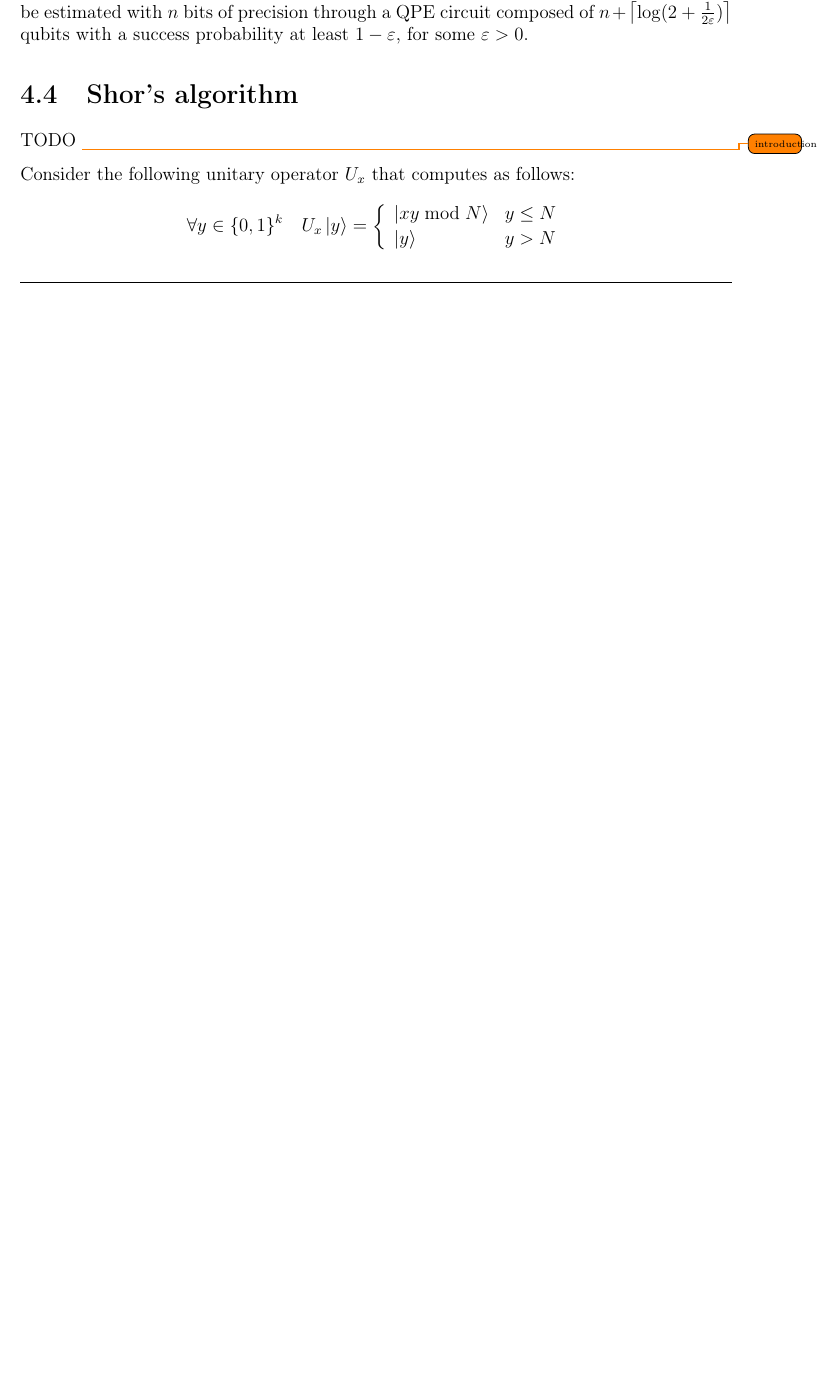
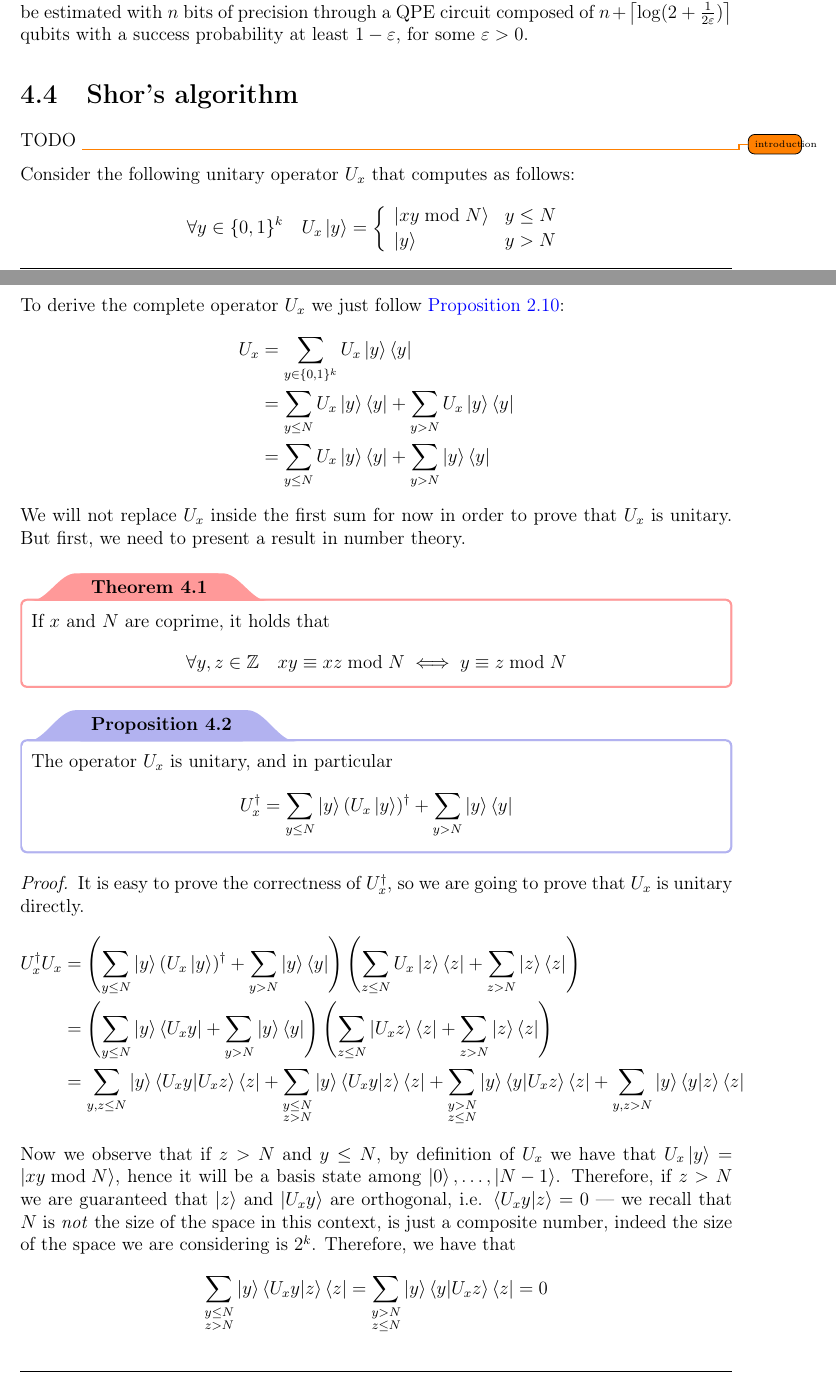
Before and after one commit to aflaag-notes/quantum-computing, a LaTeX document (src/QuantumComputing.tex): part of page 69 of 70 before the commit and two parts of pages 70 and 71 of 73 after it, the two joined at a grey line, cut so that both start at the same text, the shorter picture padded with empty space. The pictures show the PDF file src/QuantumComputing.pdf that the author committed with the source.

Commit message:
snapshot

```diff
--- a/src/QuantumComputing.tex
+++ b/src/QuantumComputing.tex
@@ -1450,4 +1470,35 @@ As a final note, what if $\varphi$ cannot be expressed in exactly $t$ bits? It c
 
 TODO \todo{introduction}
 
-Consider the following unitary operator $U_x$ that computes as follows: $$\forall y \in \{0, 1\}^k \quad U_x \ket y = \soe{ll}{\ket{xy \bmod N} & y \le N \\ \ket y & y > N}$$
+Consider the following unitary operator $U_x$ that computes as follows: $$\forall y \in \{0, 1\}^k \quad U_x \ket y = \soe{ll}{\ket{xy \bmod N} & y \le N \\ \ket y & y > N}$$ To derive the complete operator $U_x$ we just follow \cref{U constr}:
+\begin{equation*}
+    \begin{split}
+        U_x & = \sum_{y \in \{0, 1\}^k}{U_x \ket y \bra y} \\
+            & = \sum_{y \le N}{U_x \ket y \bra y} + \sum_{y > N}{U_x \ket y \bra y} \\
+            & = \sum_{y \le N}{U_x \ket y \bra y} + \sum_{y > N}{\ket y  \bra y} \\
+    \end{split}
+\end{equation*}
+We will not replace $U_x$ inside the first sum for now in order to prove that $U_x$ is unitary. But first, we need to present a result in number theory.
+
+\begin{framedthm}{}
+    If $x$ and $N$ are coprime, it holds that $$\forall y, z \in \Z \quad xy \equiv xz \bmod N \iff y \equiv z \bmod N$$
+\end{framedthm}
+
+\begin{framedprop}{}
+    The operator $U_x$ is unitary, and in particular $$U_x^\dag = \sum_{y \le N}{\ket y (U_x \ket y)^\dag} + \sum_{y > N}{\ket y \bra y}$$
+\end{framedprop}
+
+\begin{proof}
+    It is easy to prove the correctness of $U_x^\dag$, so we are going to prove that $U_x$ is unitary directly.
+    \begin{equation*}
+        \begin{split}
+            U_x^\dag U_x & = \rbk{\sum_{y \le N}{\ket y (U_x \ket y)^\dag} + \sum_{y > N}{\ket y \bra y}}\rbk{\sum_{z \le N}{U_x \ket z \bra z} + \sum_{z > N}{\ket z  \bra z}} \\
+                         & = \rbk{\sum_{y \le N}{\ket y \bra{U_x y}} + \sum_{y >N}{\ket y \bra y}} \rbk{\sum_{z \le N}{\ket{U_x z} \bra z} + \sum_{z > N}{\ket z \bra z}} \\
+                         & = \sum_{y, z \le N}{\ket y \braket{U_x y | U_x z} \bra z} + \sum_{\substack{y \le N \\ z > N}}{\ket y \braket{U_x y| z} \bra z} + \sum_{\substack{y > N \\ z \le N}}{\ket y \braket{y |U_xz} \bra z} + \sum_{y, z > N}{\ket y \braket{y|z} \bra z} \\
+        \end{split}
+    \end{equation*}
+    Now we observe that if $z > N$ and $y \le N$, by definition of $U_x$ we have that $U_x \ket y = \ket{xy \bmod N}$, hence it will be a basis state among $\ket 0, \ldots, \ket{N - 1}$. Therefore, if $z > N$ we are guaranteed that $\ket z$ and $\ket{U_x y}$ are orthogonal, i.e. $\braket{U_xy|z} = 0$ --- we recall that $N$ is \tit{not} the size of the space in this context, is just a composite number, indeed the size of the space we are considering is $2^k$. Therefore, we have that $$ \sum_{\substack{y \le N \\ z > N}}{\ket y \braket{U_x y| z} \bra z} = \sum_{\substack{y > N \\ z \le N}}{\ket y \braket{y |U_xz} \bra z} = 0$$ so we conclude that
+    \begin{equation*}
+        \begin{split}
+            U_x^\dag U_x & = \sum_{y, z \le N}{\ket y \braket{U_x y | U_x z} \bra z} + \sum_{\substack{y \le N \\ z > N}}{\ket y \braket{U_x y| z} \bra z} + \sum_{\substack{y > N \\ z \le N}}{\ket y \braket{y |U_xz} \bra z} + \sum_{y, z > N}{\ket y \braket{y|z} \bra z} \\
+                         & = \sum_{y, z \le N}{\ket y \braket{U_x y | U_x z} \bra z} + \sum_{y, z > N}{\ket y \braket{y|z} \bra z} \\
```
Also changed, not shown: src/QuantumComputing.pdf, src/QuantumComputing.tex (32 more changed lines), 5 other files.
